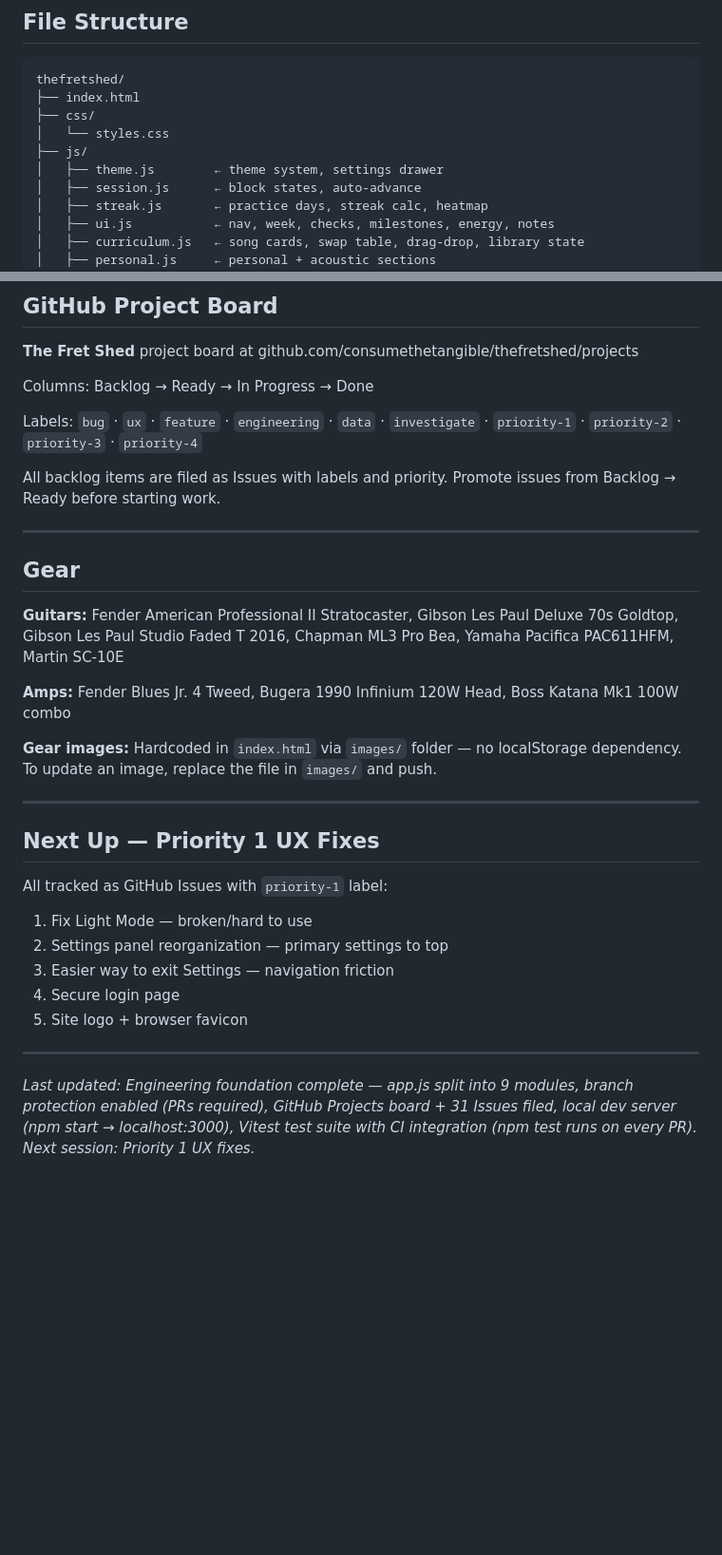
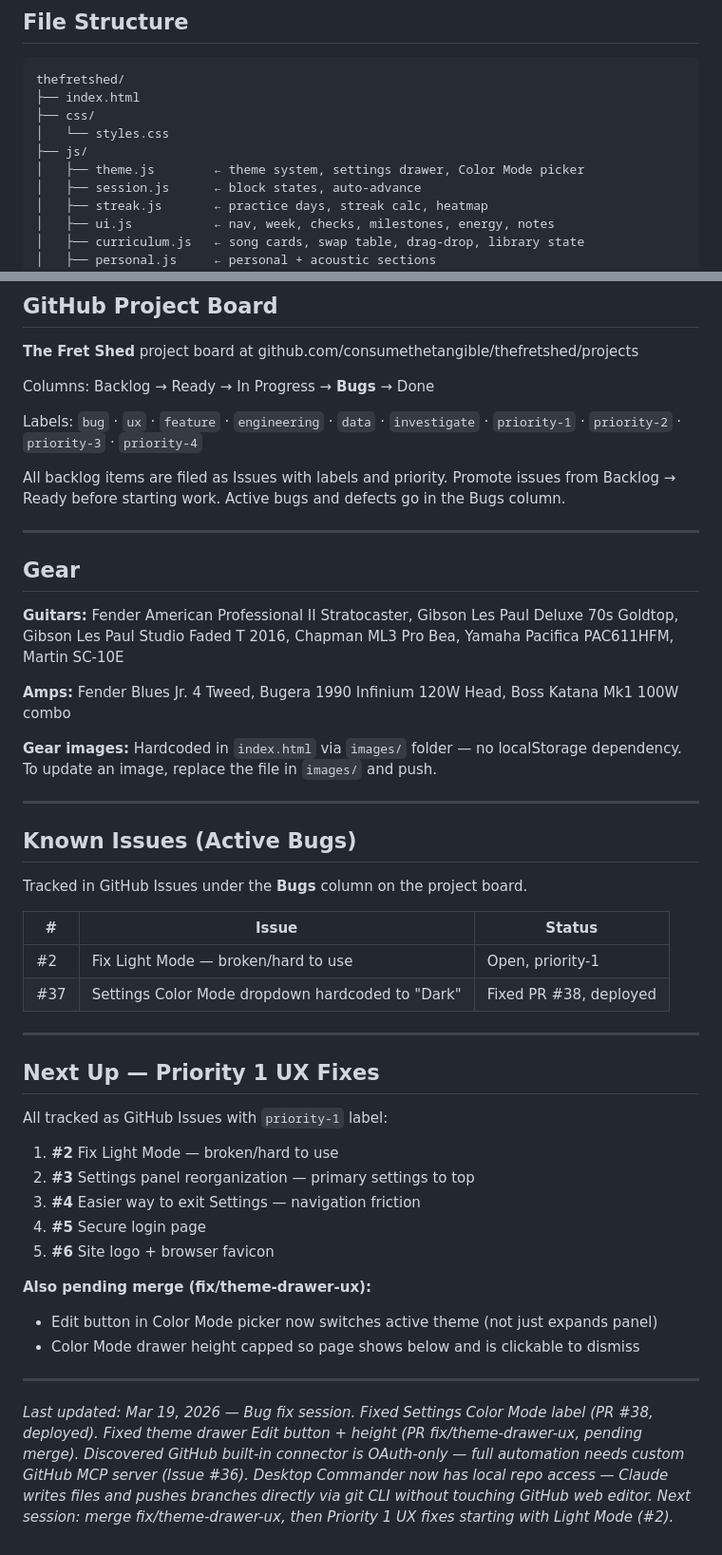
Before and after one commit to consumethetangible/thefretshed, a Markdown page: README.md, 2 parts joined by grey strips. Shown at 95% size. Drawn GitHub-style; blank space fills up the shorter version.

Commit message:
chore: update README — session handoff Mar 19

```diff
--- a/README.md
+++ b/README.md
@@ -14,7 +14,7 @@ thefretshed/
 ├── css/
 │   └── styles.css
 ├── js/
-│   ├── theme.js        ← theme system, settings drawer
+│   ├── theme.js        ← theme system, settings drawer, Color Mode picker
 │   ├── session.js      ← block states, auto-advance
 │   ├── streak.js       ← practice days, streak calc, heatmap
 │   ├── ui.js           ← nav, week, checks, milestones, energy, notes
@@ -148,11 +173,11 @@ API Gateway: `thefretshed-content-api` — HTTP API, auto-deploy enabled on `$de
 
 **The Fret Shed** project board at github.com/consumethetangible/thefretshed/projects
 
-Columns: Backlog → Ready → In Progress → Done
+Columns: Backlog → Ready → In Progress → **Bugs** → Done
 
 Labels: `bug` · `ux` · `feature` · `engineering` · `data` · `investigate` · `priority-1` · `priority-2` · `priority-3` · `priority-4`
 
-All backlog items are filed as Issues with labels and priority. Promote issues from Backlog → Ready before starting work.
+All backlog items are filed as Issues with labels and priority. Promote issues from Backlog → Ready before starting work. Active bugs and defects go in the Bugs column.
 
 ---
 
@@ -166,16 +191,31 @@ All backlog items are filed as Issues with labels and priority. Promote issues f
 
 ---
 
+## Known Issues (Active Bugs)
+
+Tracked in GitHub Issues under the **Bugs** column on the project board.
+
+| # | Issue | Status |
+|---|---|---|
+| #2 | Fix Light Mode — broken/hard to use | Open, priority-1 |
+| #37 | Settings Color Mode dropdown hardcoded to "Dark" | Fixed PR #38, deployed |
+
+---
+
 ## Next Up — Priority 1 UX Fixes
 
 All tracked as GitHub Issues with `priority-1` label:
 
-1. Fix Light Mode — broken/hard to use
-2. Settings panel reorganization — primary settings to top
-3. Easier way to exit Settings — navigation friction
-4. Secure login page
-5. Site logo + browser favicon
+1. **#2** Fix Light Mode — broken/hard to use
+2. **#3** Settings panel reorganization — primary settings to top
+3. **#4** Easier way to exit Settings — navigation friction
+4. **#5** Secure login page
+5. **#6** Site logo + browser favicon
+
+**Also pending merge (fix/theme-drawer-ux):**
+- Edit button in Color Mode picker now switches active theme (not just expands panel)
+- Color Mode drawer height capped so page shows below and is clickable to dismiss
 
 ---
 
-*Last updated: Engineering foundation complete — app.js split into 9 modules, branch protection enabled (PRs required), GitHub Projects board + 31 Issues filed, local dev server (npm start → localhost:3000), Vitest test suite with CI integration (npm test runs on every PR). Next session: Priority 1 UX fixes.*
+*Last updated: Mar 19, 2026 — Bug fix session. Fixed Settings Color Mode label (PR #38, deployed). Fixed theme drawer Edit button + height (PR fix/theme-drawer-ux, pending merge). Discovered GitHub built-in connector is OAuth-only — full automation needs custom GitHub MCP server (Issue #36). Desktop Commander now has local repo access — Claude writes files and pushes branches directly via git CLI without touching GitHub web editor. Next session: merge fix/theme-drawer-ux, then Priority 1 UX fixes starting with Light Mode (#2).*
```
Also changed, not shown: other parts of README.md (+25 -0 lines).
